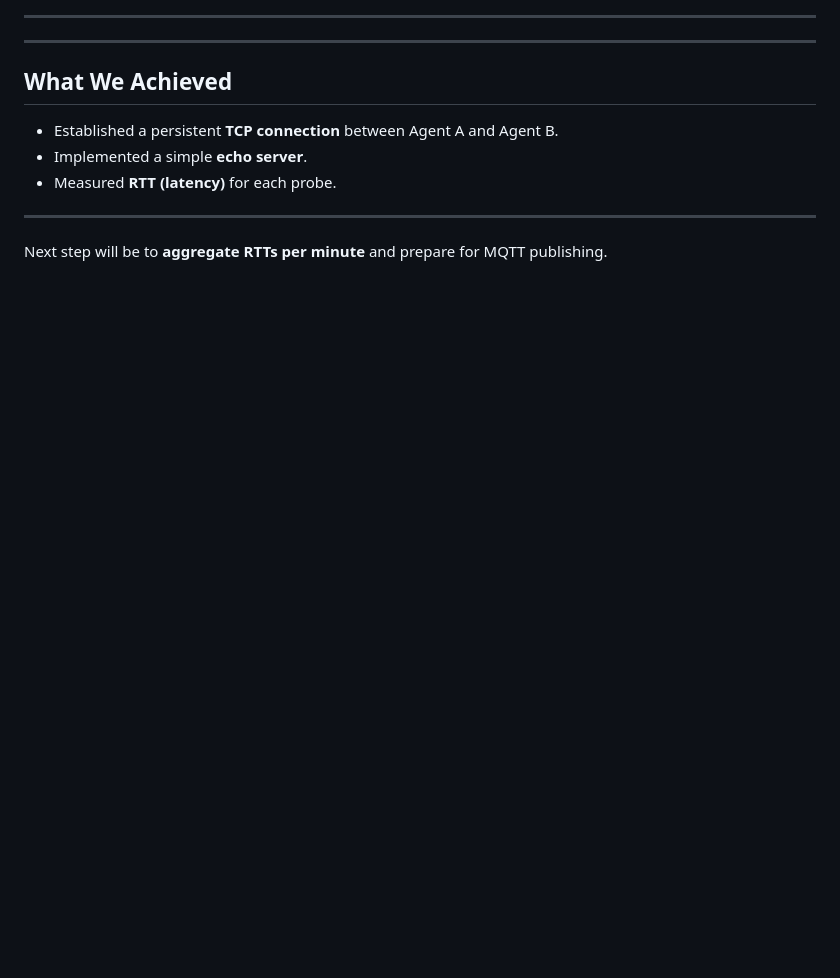
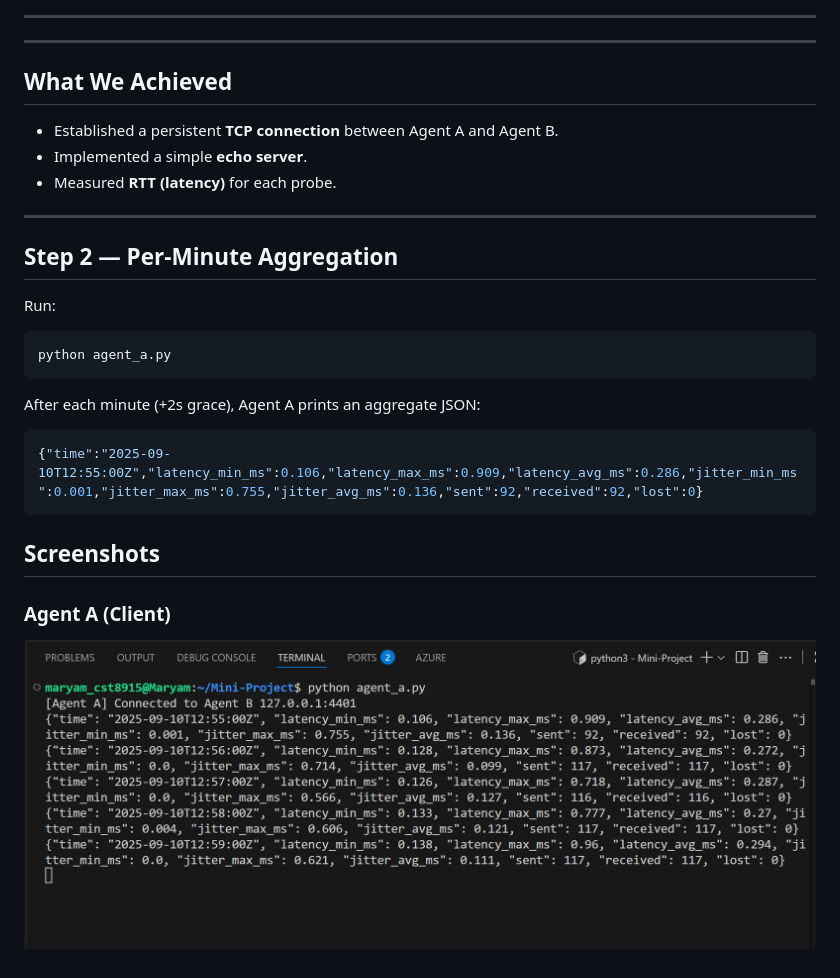
Before and after one commit to MaryamKhalaf2010/Mini-Project, a Markdown page: README.md, the part around the change. Rendered like a GitHub page; pictures changed too: screenshots/agent-a-step2.png (added); blank space fills up the shorter version.

Commit message:
Step 2: add per-minute aggregation (latency/jitter/loss)

````diff
--- a/README.md
+++ b/README.md
@@ -75,4 +75,18 @@ Expected output:
 
 ---
 
-Next step will be to **aggregate RTTs per minute** and prepare for MQTT publishing.
+## Step 2 — Per-Minute Aggregation
+Run:
+```bash
+python agent_a.py
+```
+
+After each minute (+2s grace), Agent A prints an aggregate JSON:
+
+```json
+{"time":"2025-09-10T12:55:00Z","latency_min_ms":0.106,"latency_max_ms":0.909,"latency_avg_ms":0.286,"jitter_min_ms":0.001,"jitter_max_ms":0.755,"jitter_avg_ms":0.136,"sent":92,"received":92,"lost":0}
+```
+
+##  Screenshots
+### Agent A (Client)
+![Agent A running](screenshots/agent-a-step2.png)
````
Also changed, not shown: 1 other file.
